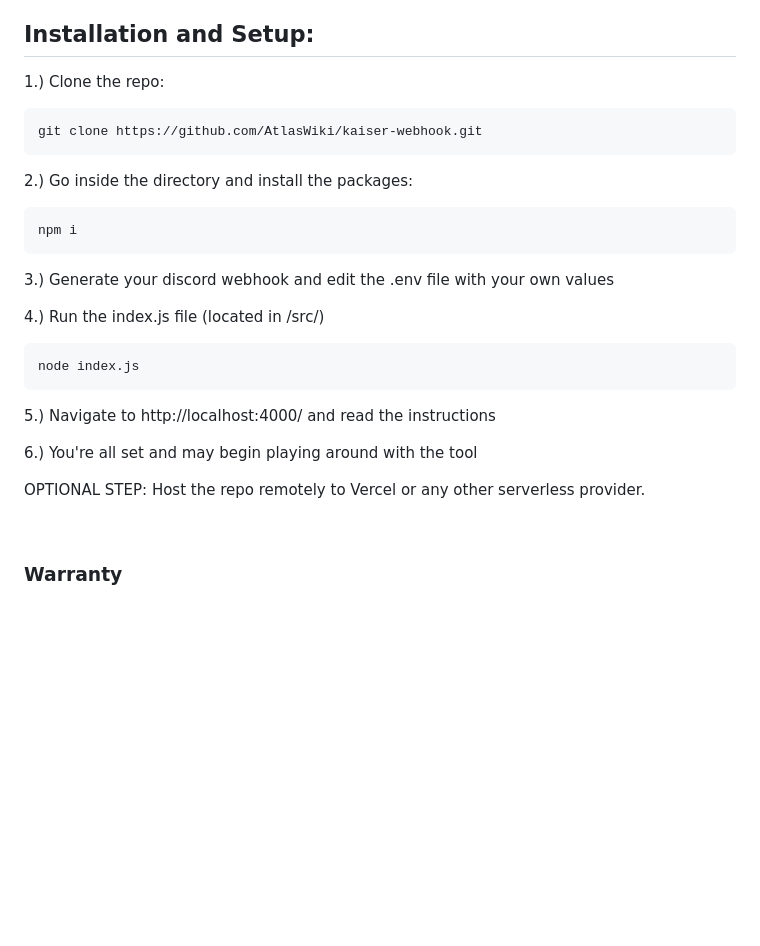
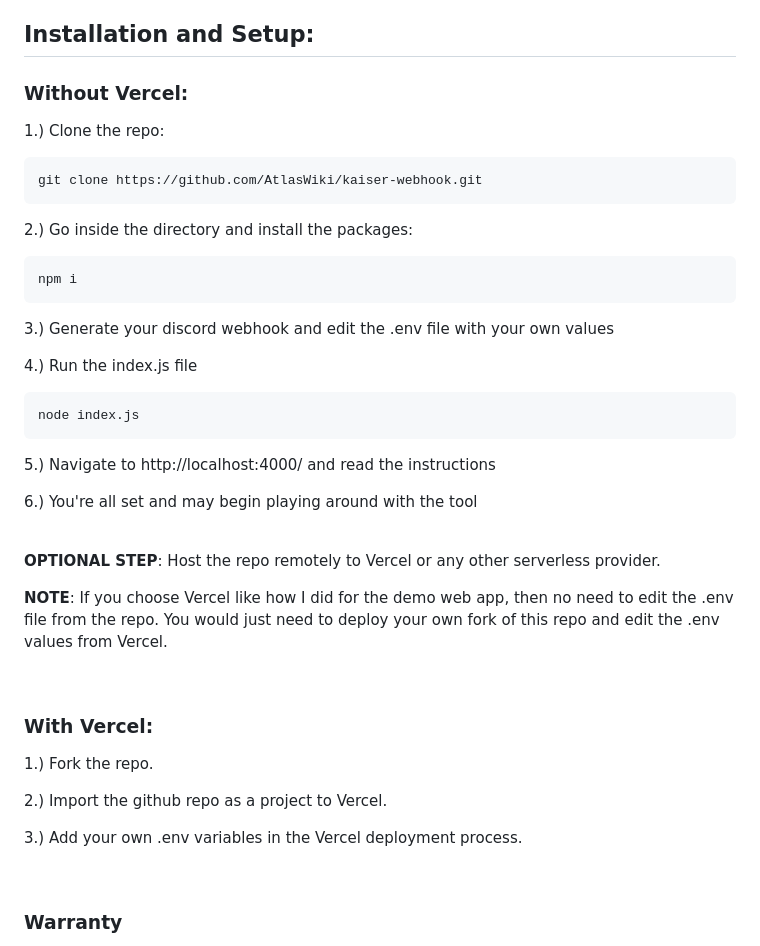
Before and after one commit to AtlasWiki/kaiser-webhook, a Markdown page: README.md, the part around the change. GitHub-like rendering; blank space fills up the shorter version.

````diff
--- a/README.md
+++ b/README.md
@@ -26,6 +26,7 @@ https://github.com/user-attachments/assets/647aaffd-0c54-4518-9549-c3de6f3a4a82
 
 ## Installation and Setup:
 
+### Without Vercel:
 1.) Clone the repo:
 ```
 git clone https://github.com/AtlasWiki/kaiser-webhook.git
@@ -38,7 +39,7 @@ npm i
 
 3.) Generate your discord webhook and edit the .env file with your own values
 
-4.) Run the index.js file (located in /src/)
+4.) Run the index.js file
 ```
 node index.js
 ```
@@ -46,7 +47,21 @@ node index.js
 
 6.) You're all set and may begin playing around with the tool
 
-OPTIONAL STEP: Host the repo remotely to Vercel or any other serverless provider.
+<br>
+
+**OPTIONAL STEP**: Host the repo remotely to Vercel or any other serverless provider.
+
+**NOTE**: If you choose Vercel like how I did for the demo web app, then no need to edit the .env file from the repo. You would just need to deploy your own fork of this repo and edit the .env values from Vercel.
+
+<br>
+
+### With Vercel:
+
+1.) Fork the repo.
+
+2.) Import the github repo as a project to Vercel.
+
+3.) Add your own .env variables in the Vercel deployment process.
 
 <br>
 
````
